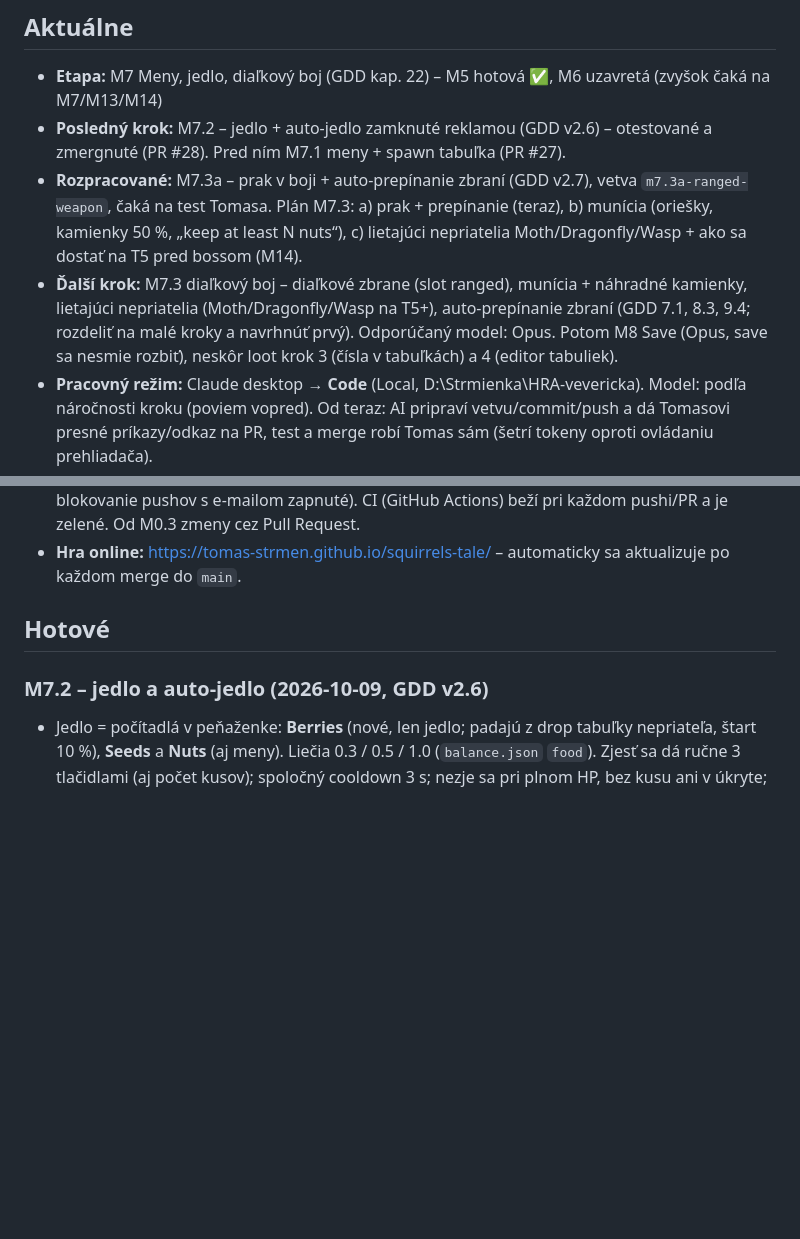
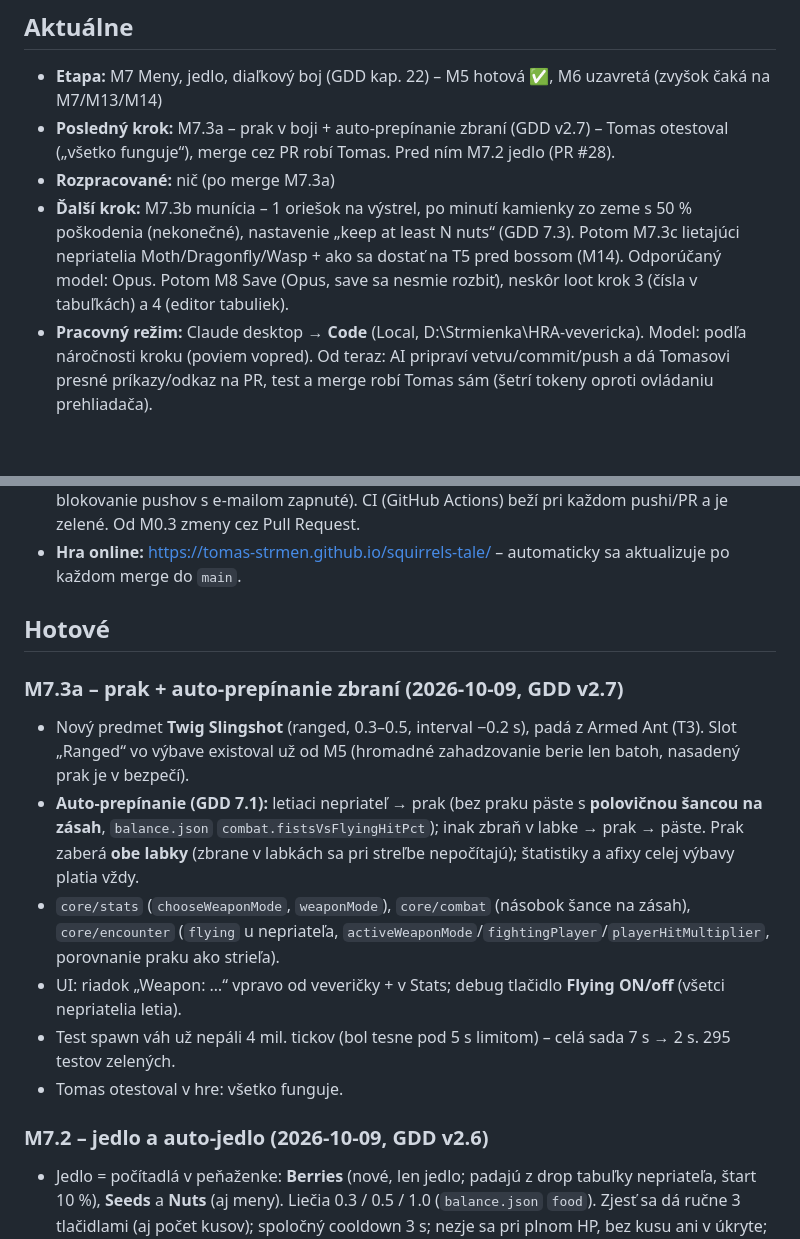
Before and after one commit to tomas-strmen/squirrels-tale, a Markdown page: PROGRESS.md, 2 parts joined by grey strips. Drawn GitHub-style; blank space fills up the shorter version.

Commit message:
Docs: PROGRESS - M7.3a tested, next M7.3b ammo
Co-Authored-By: Claude Opus 5.5 <noreply@anthropic.com>

```diff
--- a/PROGRESS.md
+++ b/PROGRESS.md
@@ -2,16 +2,29 @@
 
 ## Aktuálne
 - **Etapa:** M7 Meny, jedlo, diaľkový boj (GDD kap. 22) – M5 hotová ✅, M6 uzavretá (zvyšok čaká na M7/M13/M14)
-- **Posledný krok:** M7.2 – jedlo + auto-jedlo zamknuté reklamou (GDD v2.6) – otestované a zmergnuté (PR #28). Pred ním M7.1 meny + spawn tabuľka (PR #27).
-- **Rozpracované:** M7.3a – prak v boji + auto-prepínanie zbraní (GDD v2.7), vetva `m7.3a-ranged-weapon`, čaká na test Tomasa.
-  Plán M7.3: a) prak + prepínanie (teraz), b) munícia (oriešky, kamienky 50 %, „keep at least N nuts“),
-  c) lietajúci nepriatelia Moth/Dragonfly/Wasp + ako sa dostať na T5 pred bossom (M14).
-- **Ďalší krok:** M7.3 diaľkový boj – diaľkové zbrane (slot ranged), munícia + náhradné kamienky, lietajúci nepriatelia (Moth/Dragonfly/Wasp na T5+), auto-prepínanie zbraní (GDD 7.1, 8.3, 9.4; rozdeliť na malé kroky a navrhnúť prvý). Odporúčaný model: Opus. Potom M8 Save (Opus, save sa nesmie rozbiť), neskôr loot krok 3 (čísla v tabuľkách) a 4 (editor tabuliek).
+- **Posledný krok:** M7.3a – prak v boji + auto-prepínanie zbraní (GDD v2.7) – Tomas otestoval („všetko funguje“), merge cez PR robí Tomas. Pred ním M7.2 jedlo (PR #28).
+- **Rozpracované:** nič (po merge M7.3a)
+- **Ďalší krok:** M7.3b munícia – 1 oriešok na výstrel, po minutí kamienky zo zeme s 50 % poškodenia (nekonečné),
+  nastavenie „keep at least N nuts“ (GDD 7.3). Potom M7.3c lietajúci nepriatelia Moth/Dragonfly/Wasp + ako sa dostať
+  na T5 pred bossom (M14). Odporúčaný model: Opus. Potom M8 Save (Opus, save sa nesmie rozbiť), neskôr loot krok 3
+  (čísla v tabuľkách) a 4 (editor tabuliek).
 - **Pracovný režim:** Claude desktop → **Code** (Local, D:\Strmienka\HRA-vevericka). Model: podľa náročnosti kroku (poviem vopred). Od teraz: AI pripraví vetvu/commit/push a dá Tomasovi presné príkazy/odkaz na PR, test a merge robí Tomas sám (šetrí tokeny oproti ovládaniu prehliadača).
 - **Git:** repozitár https://github.com/tomas-strmen/squirrels-tale (**verejný** – pred vydaním prepnúť na súkromný, GDD/ROADMAP etapa 6–7), vetva `main`, autor Tomas Strmen `<174743142+tomas-strmen@users.noreply.github.com>`. GitHub účet: **tomas-strmen** (súkromný, e-mail skrytý, blokovanie pushov s e-mailom zapnuté). CI (GitHub Actions) beží pri každom pushi/PR a je zelené. Od M0.3 zmeny cez Pull Request.
 - **Hra online:** https://tomas-strmen.github.io/squirrels-tale/ – automaticky sa aktualizuje po každom merge do `main`.
 
 ## Hotové
+### M7.3a – prak + auto-prepínanie zbraní (2026-10-09, GDD v2.7)
+- Nový predmet **Twig Slingshot** (ranged, 0.3–0.5, interval −0.2 s), padá z Armed Ant (T3). Slot „Ranged“ vo výbave
+  existoval už od M5 (hromadné zahadzovanie berie len batoh, nasadený prak je v bezpečí).
+- **Auto-prepínanie (GDD 7.1):** letiaci nepriateľ → prak (bez praku päste s **polovičnou šancou na zásah**,
+  `balance.json` `combat.fistsVsFlyingHitPct`); inak zbraň v labke → prak → päste. Prak zaberá **obe labky**
+  (zbrane v labkách sa pri streľbe nepočítajú); štatistiky a afixy celej výbavy platia vždy.
+- `core/stats` (`chooseWeaponMode`, `weaponMode`), `core/combat` (násobok šance na zásah), `core/encounter`
+  (`flying` u nepriateľa, `activeWeaponMode`/`fightingPlayer`/`playerHitMultiplier`, porovnanie praku ako strieľa).
+- UI: riadok „Weapon: …“ vpravo od veveričky + v Stats; debug tlačidlo **Flying ON/off** (všetci nepriatelia letia).
+- Test spawn váh už nepáli 4 mil. tickov (bol tesne pod 5 s limitom) – celá sada 7 s → 2 s. 295 testov zelených.
+- Tomas otestoval v hre: všetko funguje.
+
 ### M7.2 – jedlo a auto-jedlo (2026-10-09, GDD v2.6)
 - Jedlo = počítadlá v peňaženke: **Berries** (nové, len jedlo; padajú z drop tabuľky nepriateľa, štart 10 %), **Seeds**
   a **Nuts** (aj meny). Liečia 0.3 / 0.5 / 1.0 (`balance.json` `food`). Zjesť sa dá ručne 3 tlačidlami (aj počet kusov);
```
